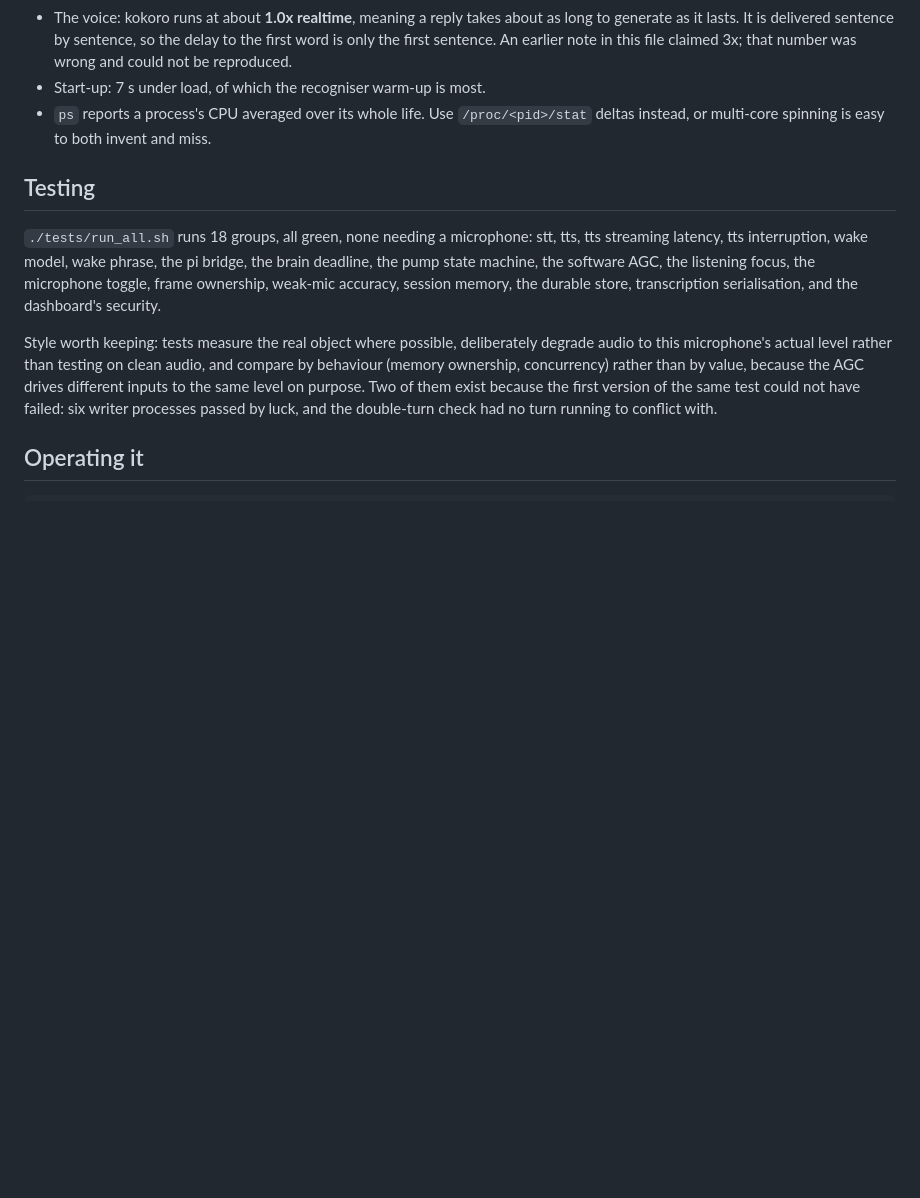
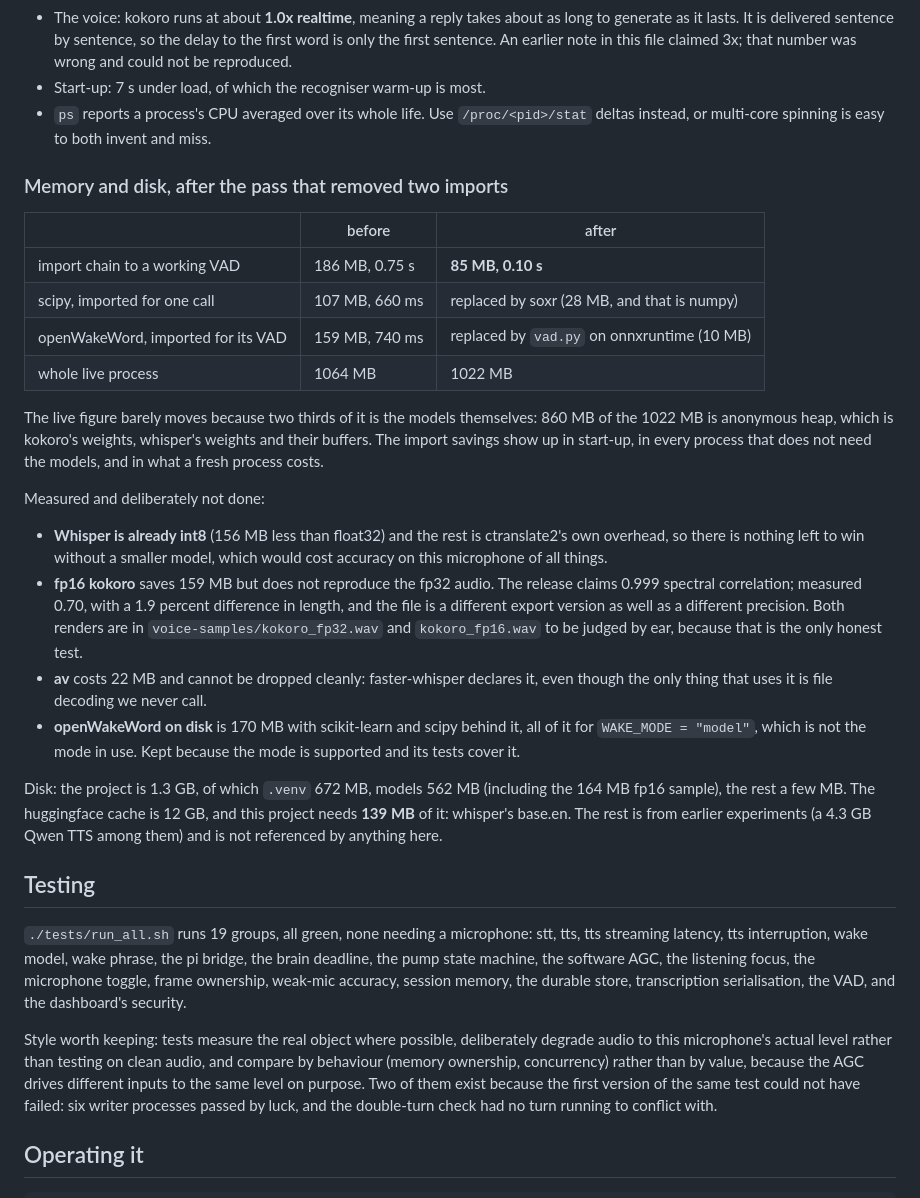
Before and after one commit to Dopethedev/archy, a Markdown page: status.md, the part around the change. Rendered like a GitHub page; blank space fills up the shorter version.

Commit message:
status.md: the memory and disk numbers, and what was measured and rejected

```diff
--- a/status.md
+++ b/status.md
@@ -203,12 +203,46 @@ into the assistant, so a page that could switch it on could listen to the room.
 - `ps` reports a process's CPU averaged over its whole life. Use `/proc/<pid>/stat`
   deltas instead, or multi-core spinning is easy to both invent and miss.
 
+### Memory and disk, after the pass that removed two imports
+| | before | after |
+|---|---|---|
+| import chain to a working VAD | 186 MB, 0.75 s | **85 MB, 0.10 s** |
+| scipy, imported for one call | 107 MB, 660 ms | replaced by soxr (28 MB, and that is numpy) |
+| openWakeWord, imported for its VAD | 159 MB, 740 ms | replaced by `vad.py` on onnxruntime (10 MB) |
+| whole live process | 1064 MB | 1022 MB |
+
+The live figure barely moves because two thirds of it is the models themselves:
+860 MB of the 1022 MB is anonymous heap, which is kokoro's weights, whisper's
+weights and their buffers. The import savings show up in start-up, in every
+process that does not need the models, and in what a fresh process costs.
+
+Measured and deliberately not done:
+- **Whisper is already int8** (156 MB less than float32) and the rest is
+  ctranslate2's own overhead, so there is nothing left to win without a smaller
+  model, which would cost accuracy on this microphone of all things.
+- **fp16 kokoro** saves 159 MB but does not reproduce the fp32 audio. The
+  release claims 0.999 spectral correlation; measured 0.70, with a 1.9 percent
+difference in length, and the file is a different export version as well as a
+different precision. Both renders are in `voice-samples/kokoro_fp32.wav` and
+  `kokoro_fp16.wav` to be judged by ear, because that is the only honest test.
+- **av** costs 22 MB and cannot be dropped cleanly: faster-whisper declares it,
+  even though the only thing that uses it is file decoding we never call.
+- **openWakeWord on disk** is 170 MB with scikit-learn and scipy behind it, all
+  of it for `WAKE_MODE = "model"`, which is not the mode in use. Kept because the
+  mode is supported and its tests cover it.
+
+Disk: the project is 1.3 GB, of which `.venv` 672 MB, models 562 MB (including
+the 164 MB fp16 sample), the rest a few MB. The huggingface cache is 12 GB, and
+this project needs **139 MB** of it: whisper's base.en. The rest is from earlier
+experiments (a 4.3 GB Qwen TTS among them) and is not referenced by anything
+here.
+
 ## Testing
-`./tests/run_all.sh` runs 18 groups, all green, none needing a microphone:
+`./tests/run_all.sh` runs 19 groups, all green, none needing a microphone:
 stt, tts, tts streaming latency, tts interruption, wake model, wake phrase, the
 pi bridge, the brain deadline, the pump state machine, the software AGC, the
 listening focus, the microphone toggle, frame ownership, weak-mic accuracy,
-session memory, the durable store, transcription serialisation, and the
+session memory, the durable store, transcription serialisation, the VAD, and the
 dashboard's security.
 
 Style worth keeping: tests measure the real object where possible, deliberately
```
